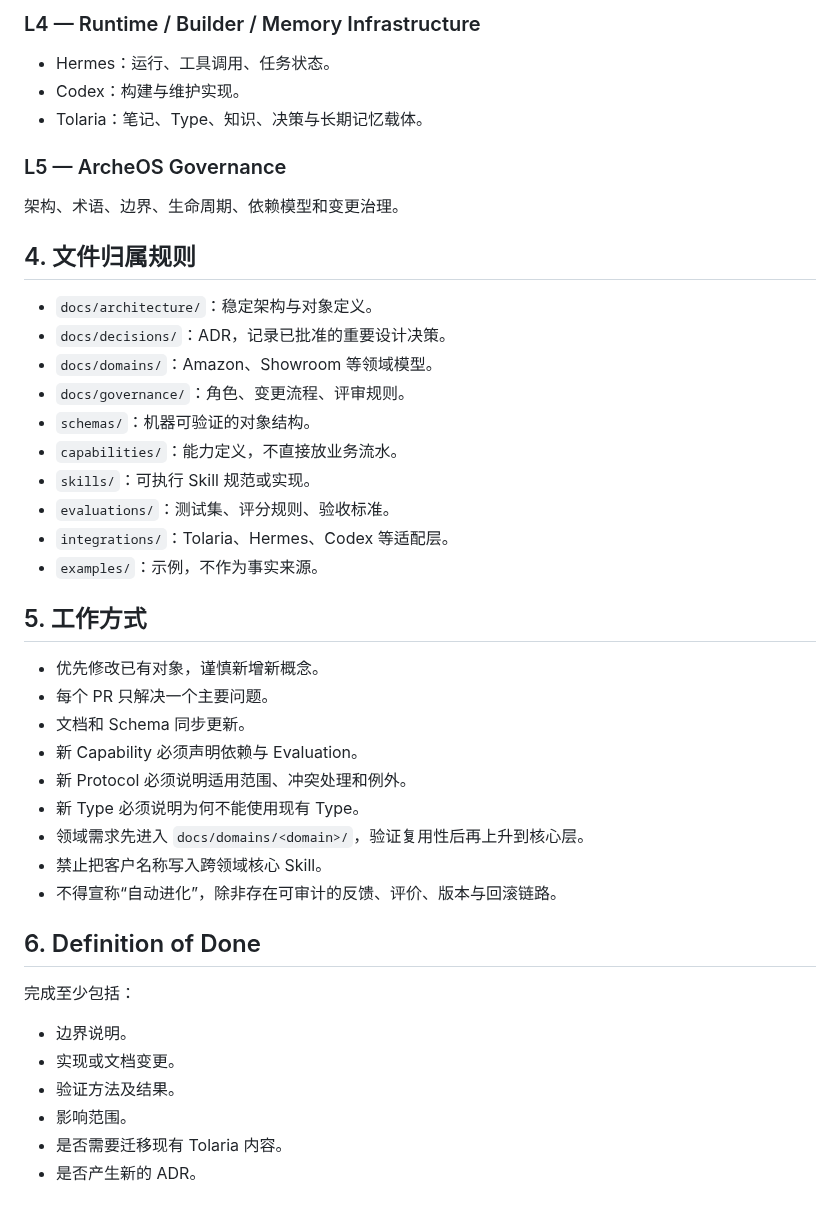
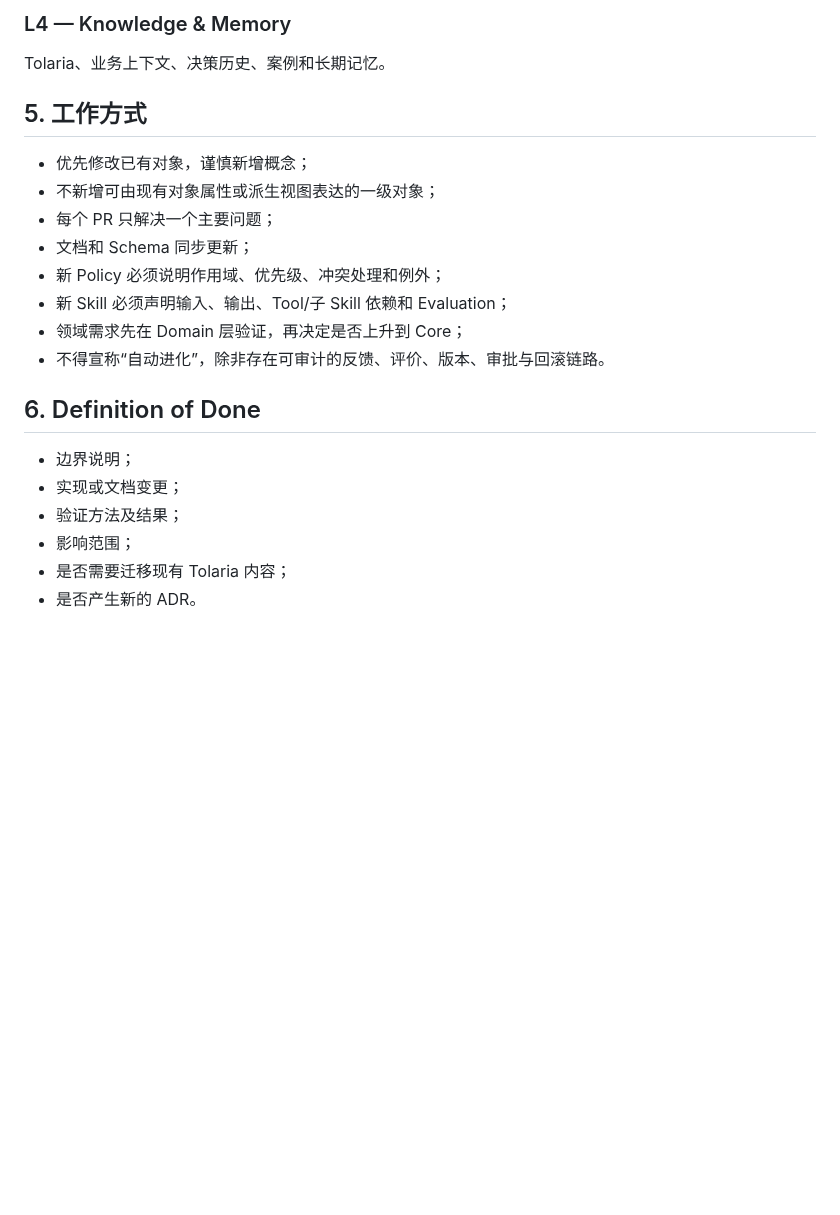
Before and after one commit to leevi2010-cursor/ArcheOS, a Markdown page: AGENTS.md, the part around one of its changes. GitHub-like rendering; blank space fills up the shorter version.

```diff
--- a/AGENTS.md
+++ b/AGENTS.md
@@ -55,44 +57,23 @@ Agent 可以完成且可验证的业务能力；能力之间可以依赖和组
 
-### L4 — Runtime / Builder / Memory Infrastructure
-- Hermes：运行、工具调用、任务状态。
-- Codex：构建与维护实现。
-- Tolaria：笔记、Type、知识、决策与长期记忆载体。
-
-### L5 — ArcheOS Governance
-架构、术语、边界、生命周期、依赖模型和变更治理。
-
-## 4. 文件归属规则
-
-- `docs/architecture/`：稳定架构与对象定义。
-- `docs/decisions/`：ADR，记录已批准的重要设计决策。
-- `docs/domains/`：Amazon、Showroom 等领域模型。
-- `docs/governance/`：角色、变更流程、评审规则。
-- `schemas/`：机器可验证的对象结构。
-- `capabilities/`：能力定义，不直接放业务流水。
-- `skills/`：可执行 Skill 规范或实现。
-- `evaluations/`：测试集、评分规则、验收标准。
-- `integrations/`：Tolaria、Hermes、Codex 等适配层。
-- `examples/`：示例，不作为事实来源。
+### L4 — Knowledge & Memory
+Tolaria、业务上下文、决策历史、案例和长期记忆。
 
 ## 5. 工作方式
 
-- 优先修改已有对象，谨慎新增新概念。
-- 每个 PR 只解决一个主要问题。
-- 文档和 Schema 同步更新。
-- 新 Capability 必须声明依赖与 Evaluation。
-- 新 Protocol 必须说明适用范围、冲突处理和例外。
-- 新 Type 必须说明为何不能使用现有 Type。
-- 领域需求先进入 `docs/domains/<domain>/`，验证复用性后再上升到核心层。
-- 禁止把客户名称写入跨领域核心 Skill。
-- 不得宣称“自动进化”，除非存在可审计的反馈、评价、版本与回滚链路。
+- 优先修改已有对象，谨慎新增概念；
+- 不新增可由现有对象属性或派生视图表达的一级对象；
+- 每个 PR 只解决一个主要问题；
+- 文档和 Schema 同步更新；
+- 新 Policy 必须说明作用域、优先级、冲突处理和例外；
+- 新 Skill 必须声明输入、输出、Tool/子 Skill 依赖和 Evaluation；
+- 领域需求先在 Domain 层验证，再决定是否上升到 Core；
+- 不得宣称“自动进化”，除非存在可审计的反馈、评价、版本、审批与回滚链路。
 
 ## 6. Definition of Done
 
-完成至少包括：
-
-- 边界说明。
-- 实现或文档变更。
-- 验证方法及结果。
-- 影响范围。
-- 是否需要迁移现有 Tolaria 内容。
+- 边界说明；
+- 实现或文档变更；
+- 验证方法及结果；
+- 影响范围；
+- 是否需要迁移现有 Tolaria 内容；
 - 是否产生新的 ADR。
```
Also changed, not shown: other parts of AGENTS.md (+30 -28 lines).
